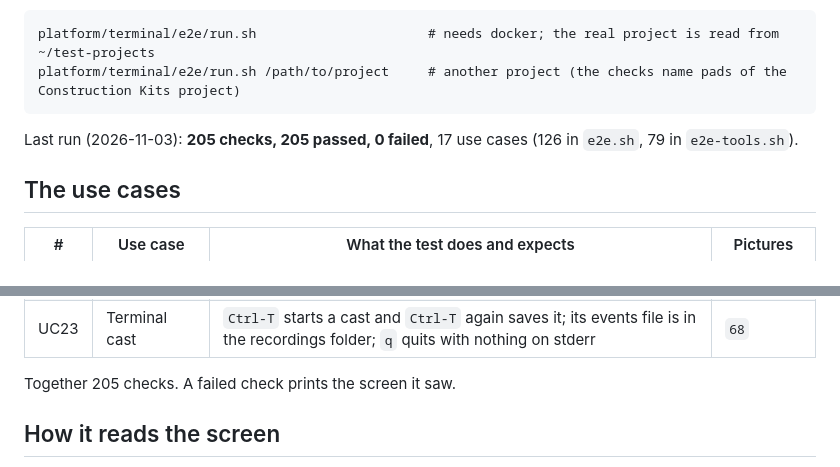
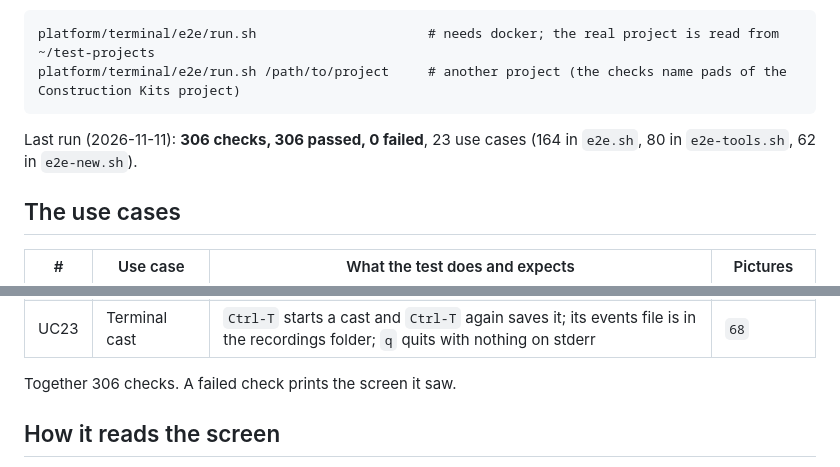
Before and after one commit to moahbeatlab/404tui, a Markdown page: docs/e2e.md, 2 parts joined by grey strips. Rendered like a GitHub page.

Commit message:
docs/e2e: UC18-UC23 in the table; last run 306 of 306

```diff
--- a/docs/e2e.md
+++ b/docs/e2e.md
@@ -9,7 +9,7 @@ played, nothing is. The results of each run, per use case, are in `out/usecases.
     platform/terminal/e2e/run.sh                      # needs docker; the real project is read from ~/test-projects
     platform/terminal/e2e/run.sh /path/to/project     # another project (the checks name pads of the Construction Kits project)
 
-Last run (2026-11-03): **205 checks, 205 passed, 0 failed**, 17 use cases (126 in `e2e.sh`, 79 in `e2e-tools.sh`).
+Last run (2026-11-11): **306 checks, 306 passed, 0 failed**, 23 use cases (164 in `e2e.sh`, 80 in `e2e-tools.sh`, 62 in `e2e-new.sh`).
 
 ## The use cases
 
@@ -39,7 +39,7 @@ Last run (2026-11-03): **205 checks, 205 passed, 0 failed**, 17 use cases (126 i
 | UC22 | MIDI files | Export this pattern as a MIDI file writes `pattern-A1.mid`; in FILES `a` on it opens the import (the part of the file, Play it with the sample, into the free pattern A2); Import the pattern makes it a pattern again, shown in SEQ | `67` |
 | UC23 | Terminal cast | `Ctrl-T` starts a cast and `Ctrl-T` again saves it; its events file is in the recordings folder; `q` quits with nothing on stderr | `68` |
 
-Together 205 checks. A failed check prints the screen it saw.
+Together 306 checks. A failed check prints the screen it saw.
 
 ## How it reads the screen
 
```
